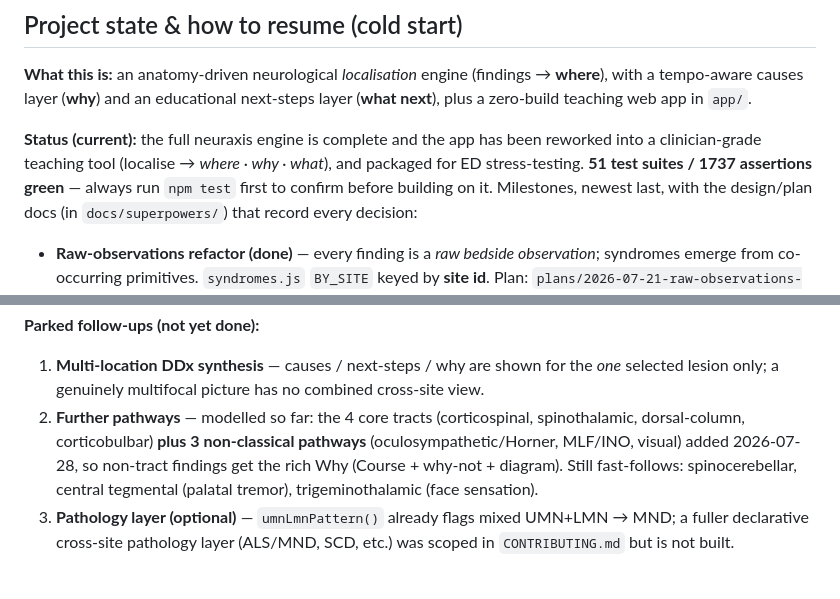
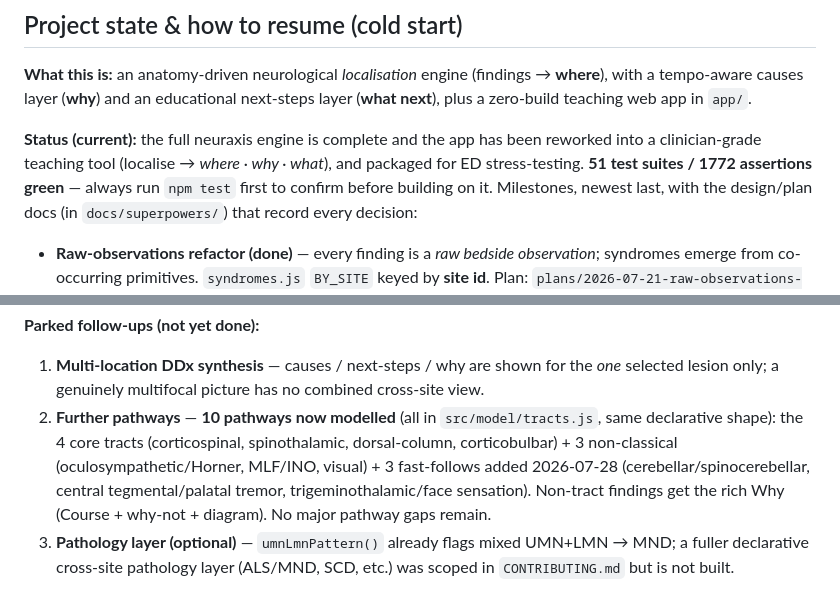
Before and after one commit to jaydenwearne-code/NeuroLocaliser-Engine, a Markdown page: CLAUDE.md, 2 parts joined by grey strips. Rendered like a GitHub page.

Commit message:
docs: 10 Why pathways modelled (fast-follows done); 1772 assertions
Co-Authored-By: Claude Opus 4.8 <noreply@anthropic.com>

```diff
--- a/CLAUDE.md
+++ b/CLAUDE.md
@@ -28,7 +28,7 @@ teaching web app in `app/`.
 
 **Status (current):** the full neuraxis engine is complete and the app has been reworked into a
 clinician-grade teaching tool (localise → *where · why · what*), and packaged for ED stress-testing.
-**51 test suites / 1737 assertions green** — always run `npm test` first to confirm before building on it. Milestones, newest last, with the design/plan
+**51 test suites / 1772 assertions green** — always run `npm test` first to confirm before building on it. Milestones, newest last, with the design/plan
 docs (in `docs/superpowers/`) that record every decision:
 
 - **Raw-observations refactor (done)** — every finding is a *raw bedside observation*; syndromes emerge from
@@ -88,10 +88,11 @@ URL + entry ids). See spec/plan `docs/superpowers/{specs,plans}/2026-07-27-ed-st
 **Parked follow-ups (not yet done):**
 1. **Multi-location DDx synthesis** — causes / next-steps / why are shown for the *one* selected lesion only;
    a genuinely multifocal picture has no combined cross-site view.
-2. **Further pathways** — modelled so far: the 4 core tracts (corticospinal, spinothalamic, dorsal-column,
-   corticobulbar) **plus 3 non-classical pathways** (oculosympathetic/Horner, MLF/INO, visual) added 2026-07-28,
-   so non-tract findings get the rich Why (Course + why-not + diagram). Still fast-follows: spinocerebellar,
-   central tegmental (palatal tremor), trigeminothalamic (face sensation).
+2. **Further pathways** — **10 pathways now modelled** (all in `src/model/tracts.js`, same declarative shape):
+   the 4 core tracts (corticospinal, spinothalamic, dorsal-column, corticobulbar) + 3 non-classical
+   (oculosympathetic/Horner, MLF/INO, visual) + 3 fast-follows added 2026-07-28 (cerebellar/spinocerebellar,
+   central tegmental/palatal tremor, trigeminothalamic/face sensation). Non-tract findings get the rich Why
+   (Course + why-not + diagram). No major pathway gaps remain.
 3. **Pathology layer (optional)** — `umnLmnPattern()` already flags mixed UMN+LMN → MND; a fuller declarative
    cross-site pathology layer (ALS/MND, SCD, etc.) was scoped in `CONTRIBUTING.md` but is not built.
 
```
